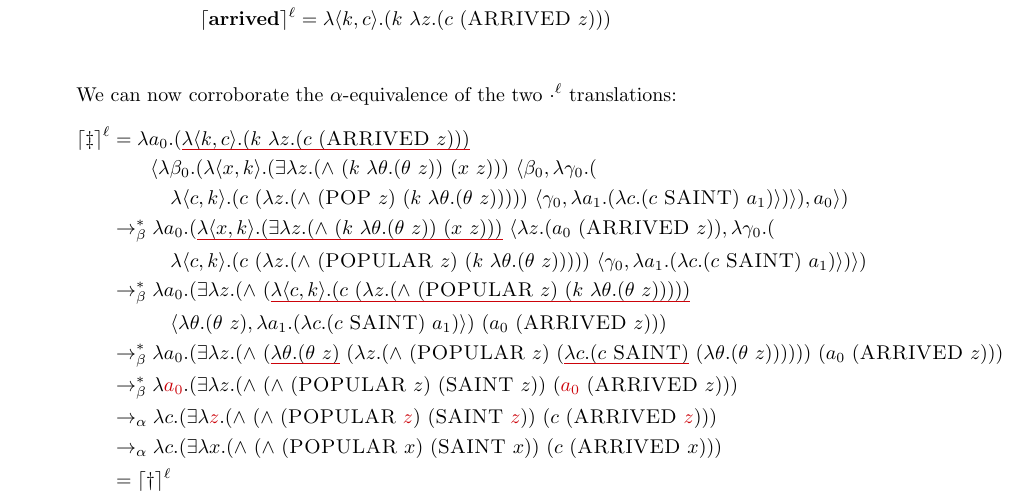
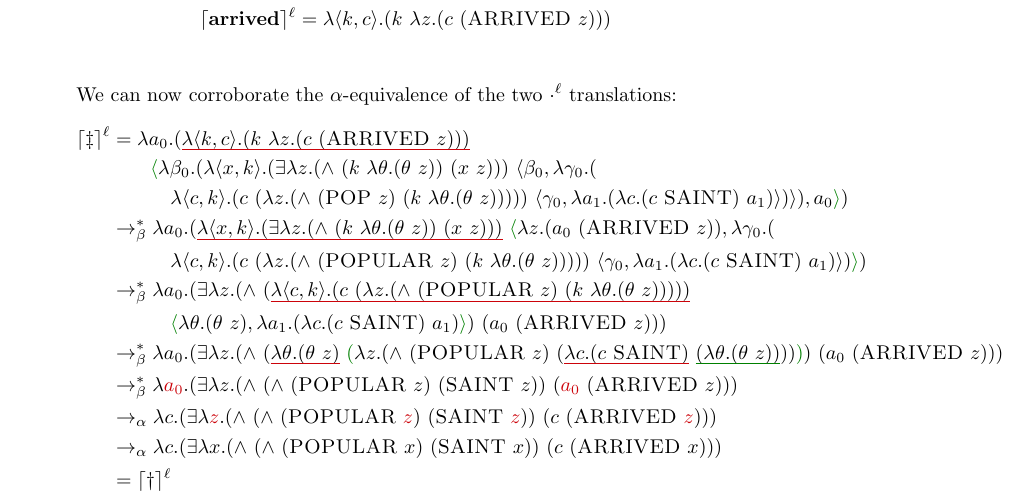
Before and after one commit to omelkonian/LoLa, a LaTeX problem sheet (Assignment 3/ass3.tex): part of page 2 of 4, cut so that both start at the same text. The pictures show the PDF file Assignment 3/ass3.pdf that the author committed with the source.

Commit message:
Assignment 3: Colors in beta-reductions

```diff
--- a/Assignment 3/ass3.tex
+++ b/Assignment 3/ass3.tex
@@ -24,6 +24,7 @@
 
 \newcommand{\la}{\lambda}
 \newcommand{\pair}[2]{\langle #1, #2 \rangle}
+\newcommand{\gpair}[2]{\textcolor{green}{\langle} #1, #2 \textcolor{green}{\rangle}}
 \newcommand{\lap}[2]{\la \pair{#1}{#2}}
 \newcommand{\conj}[2]{\land \ (#1) \ (#2)}
 \newcommand{\tobeta}{\to_\beta}
@@ -129,7 +130,7 @@ We can now corroborate the $\alpha$-equivalence of the two $\cdot^\ell$ translat
 \begin{align*}
 \ceil{\ddag}^\ell
 &= \la a_0.(
-	\red{\lap{k}{c}.(k \ \la z.(c \ (\tsc{ARRIVED} \ z)))} \\&\quad\quad \pair
+	\red{\lap{k}{c}.(k \ \la z.(c \ (\tsc{ARRIVED} \ z)))} \\&\quad\quad \gpair
 		{\la \beta_0.(
 			 \lap{x}{k}.(\exists\la z.(\conj{k \ \la\theta.(\theta \ z)}{x \ z})) \ \pair
 				{\beta_0}
@@ -145,7 +146,7 @@ We can now corroborate the $\alpha$-equivalence of the two $\cdot^\ell$ translat
 	)
 \\
 &\tobetas \la a_0.(
-	\red{\lap{x}{k}.(\exists\la z.(\conj{k \ \la\theta.(\theta \ z)}{x \ z}))} \ \pair
+	\red{\lap{x}{k}.(\exists\la z.(\conj{k \ \la\theta.(\theta \ z)}{x \ z}))} \ \gpair
 				{\la z.(a_0 \ (\tsc{ARRIVED} \ z))}
 				{\la \gamma_0.( \\&\quad\quad\quad
 					\lap{c}{k}.(c \ (\la z.(\conj{\tsc{POPULAR} \ z}{k \ \la\theta.(\theta \ z)}))) \ \pair
@@ -157,7 +158,7 @@ We can now corroborate the $\alpha$-equivalence of the two $\cdot^\ell$ translat
 )
 \\
 &\tobetas \la a_0.(\exists\la z.(\conj{
-	\red{\lap{c}{k}.(c \ (\la z.(\conj{\tsc{POPULAR} \ z}{k \ \la\theta.(\theta \ z)})))}\\&\quad\quad\quad \pair
+	\red{\lap{c}{k}.(c \ (\la z.(\conj{\tsc{POPULAR} \ z}{k \ \la\theta.(\theta \ z)})))}\\&\quad\quad\quad \gpair
 		{\la\theta.(\theta \ z)}
 		{\la a_1.(\la c.(c \ \tsc{SAINT}) \ a_1)}
 	}
@@ -165,7 +166,7 @@ We can now corroborate the $\alpha$-equivalence of the two $\cdot^\ell$ translat
 \\
 &\tobetas \la a_0.(\exists\la z.(\conj
 	{
-	\red{\la\theta.(\theta \ z)} \ (\la z.(\conj{\tsc{POPULAR} \ z}{\red{\la c.(c \ \tsc{SAINT})} \ (\la\theta.(\theta \ z))}))
+	\red{\la\theta.(\theta \ z)} \ \textcolor{green}{(}\la z.(\conj{\tsc{POPULAR} \ z}{\red{\la c.(c \ \tsc{SAINT})} \ \green{(\la\theta.(\theta \ z))}})\textcolor{green}{)}
 	}
 	{a_0 \ (\tsc{ARRIVED} \ z)})
 \\
```
Also changed, not shown: Assignment 3/ass3.pdf.
